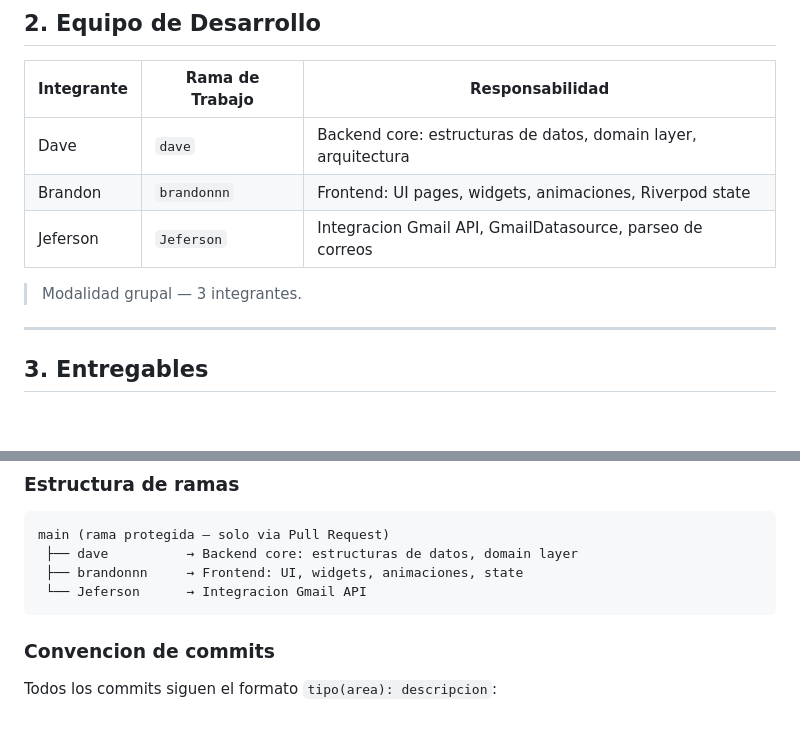
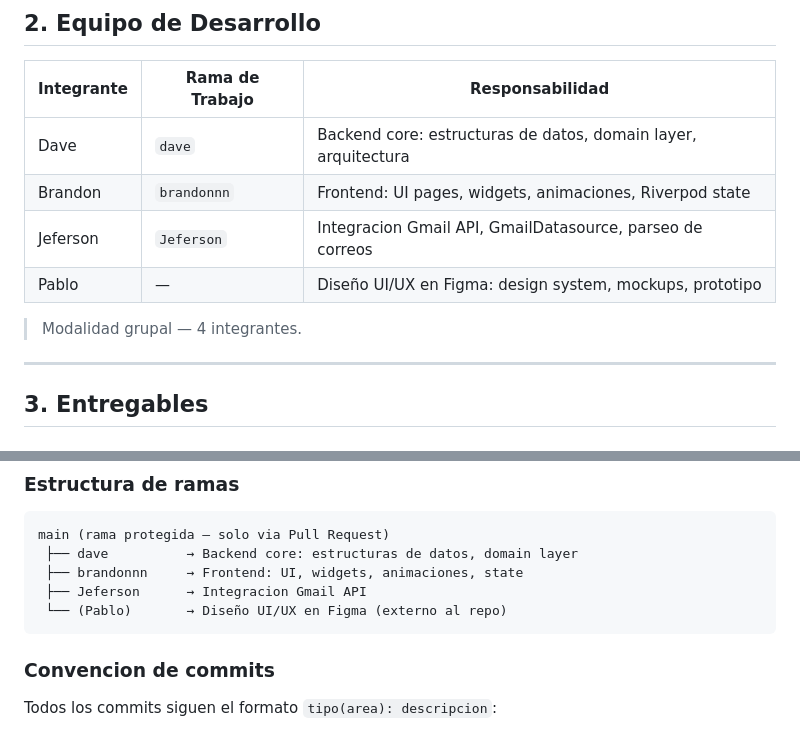
Before and after one commit to DavexDev/Subscan, a Markdown page: README.md, 2 parts joined by grey strips. GitHub-like rendering.

Commit message:
docs: actualiza README y agrega ARQUITECTURA_PROYECTO.md

````diff
--- a/README.md
+++ b/README.md
@@ -46,8 +46,9 @@
 | Dave | `dave` | Backend core: estructuras de datos, domain layer, arquitectura |
 | Brandon | `brandonnn` | Frontend: UI pages, widgets, animaciones, Riverpod state |
 | Jeferson | `Jeferson` | Integracion Gmail API, GmailDatasource, parseo de correos |
+| Pablo | — | Diseño UI/UX en Figma: design system, mockups, prototipo |
 
-> Modalidad grupal — 3 integrantes.
+> Modalidad grupal — 4 integrantes.
 
 ---
 
@@ -500,7 +501,8 @@ La pantalla **Analytics** (`lib/features/subscriptions/presentation/pages/analyt
 main (rama protegida — solo via Pull Request)
  ├── dave          → Backend core: estructuras de datos, domain layer
  ├── brandonnn     → Frontend: UI, widgets, animaciones, state
- └── Jeferson      → Integracion Gmail API
+ ├── Jeferson      → Integracion Gmail API
+ └── (Pablo)       → Diseño UI/UX en Figma (externo al repo)
 ```
 
 ### Convencion de commits
````
Also changed, not shown: ARQUITECTURA_PROYECTO.md (added, +367 -0 lines).
